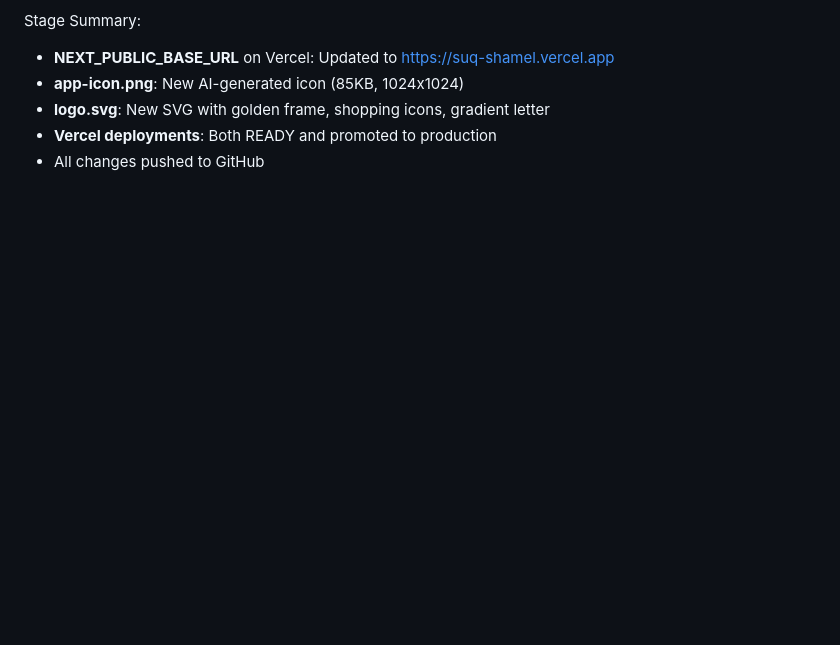
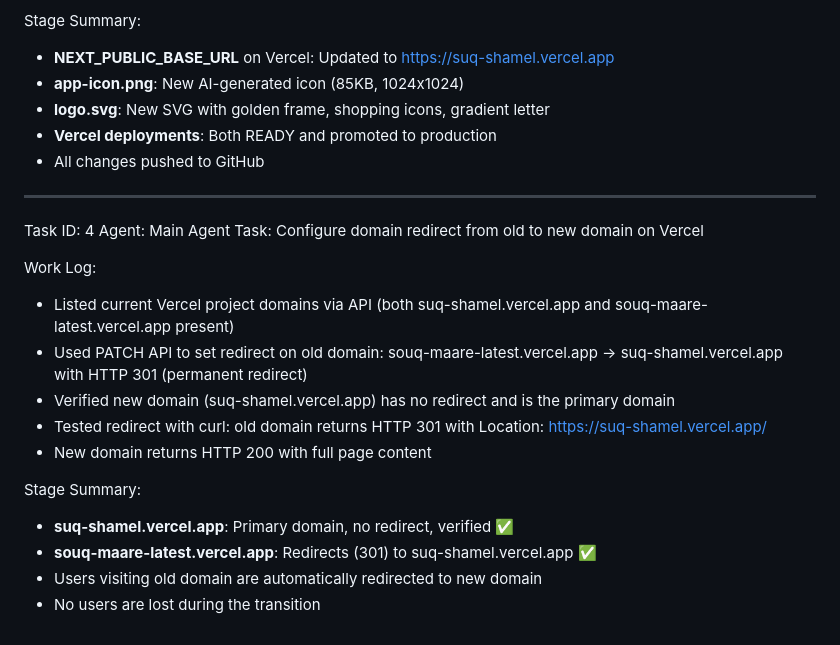
Before and after one commit to Kerim1230/souq-maare-latest, a Markdown page: worklog.md, the part around the change. Drawn GitHub-style; blank space fills up the shorter version.

Commit message:
13341dcd-4b63-4666-ac3b-fe810051deb5

```diff
--- a/worklog.md
+++ b/worklog.md
@@ -68,3 +68,21 @@ Stage Summary:
 - **logo.svg**: New SVG with golden frame, shopping icons, gradient letter
 - **Vercel deployments**: Both READY and promoted to production
 - All changes pushed to GitHub
+
+---
+Task ID: 4
+Agent: Main Agent
+Task: Configure domain redirect from old to new domain on Vercel
+
+Work Log:
+- Listed current Vercel project domains via API (both suq-shamel.vercel.app and souq-maare-latest.vercel.app present)
+- Used PATCH API to set redirect on old domain: souq-maare-latest.vercel.app → suq-shamel.vercel.app with HTTP 301 (permanent redirect)
+- Verified new domain (suq-shamel.vercel.app) has no redirect and is the primary domain
+- Tested redirect with curl: old domain returns HTTP 301 with Location: https://suq-shamel.vercel.app/
+- New domain returns HTTP 200 with full page content
+
+Stage Summary:
+- **suq-shamel.vercel.app**: Primary domain, no redirect, verified ✅
+- **souq-maare-latest.vercel.app**: Redirects (301) to suq-shamel.vercel.app ✅
+- Users visiting old domain are automatically redirected to new domain
+- No users are lost during the transition
```
